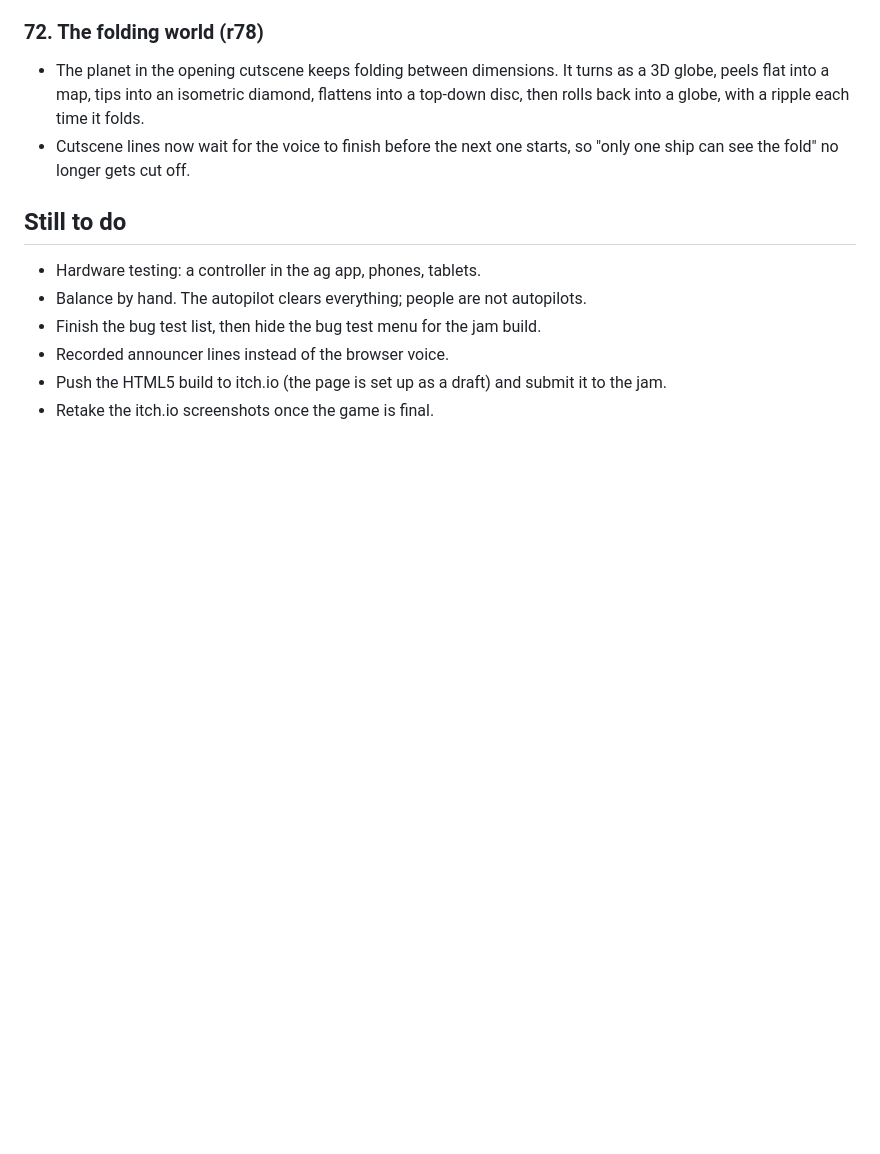
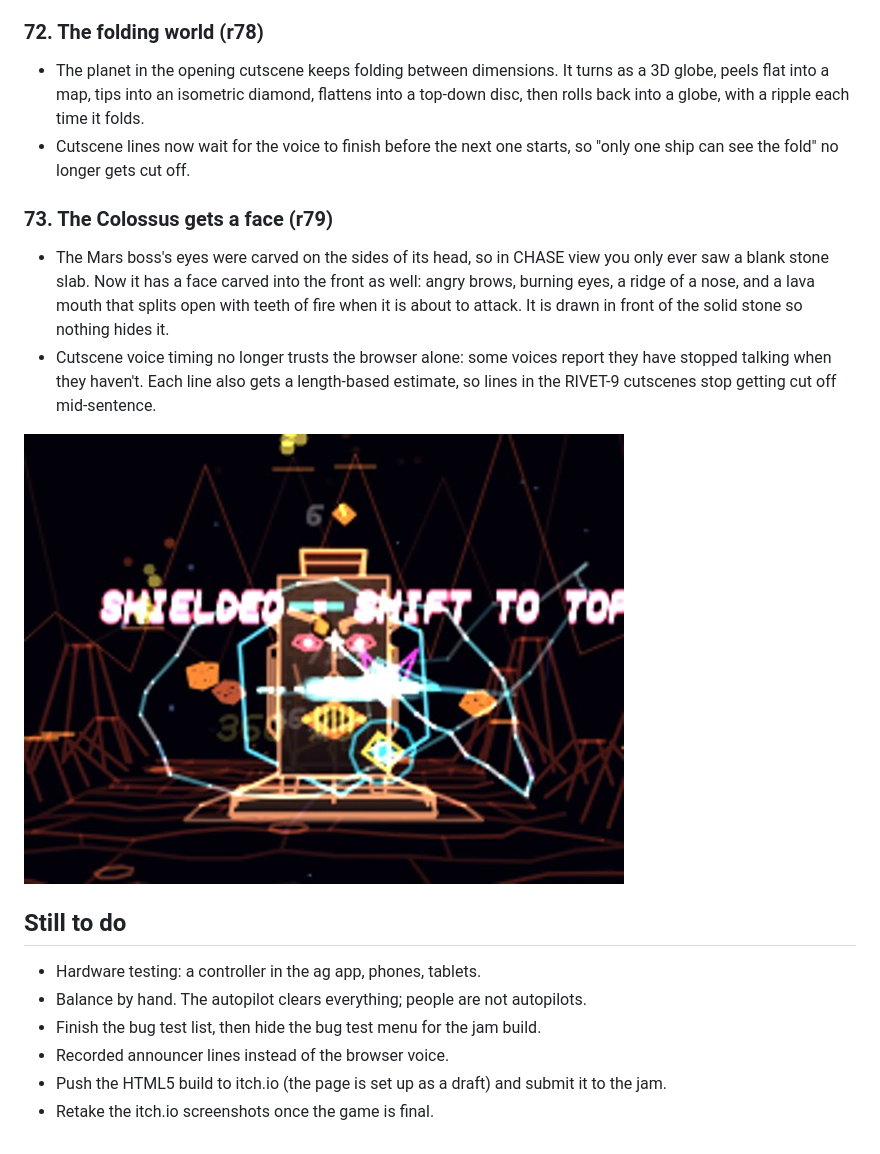
Before and after one commit to GRiDDiM/2diso-shift, a Markdown page: DEVLOG.md, the part around the change. GitHub-like rendering; pictures changed too: shots/colossus-face.jpg (added); blank space fills up the shorter version.

```diff
--- a/DEVLOG.md
+++ b/DEVLOG.md
@@ -685,6 +685,13 @@ On a test machine with no graphics card at 1080p, the same Mars stretch went fro
 - The planet in the opening cutscene keeps folding between dimensions. It turns as a 3D globe, peels flat into a map, tips into an isometric diamond, flattens into a top-down disc, then rolls back into a globe, with a ripple each time it folds.
 - Cutscene lines now wait for the voice to finish before the next one starts, so "only one ship can see the fold" no longer gets cut off.
 
+### 73. The Colossus gets a face (r79)
+
+- The Mars boss's eyes were carved on the sides of its head, so in CHASE view you only ever saw a blank stone slab. Now it has a face carved into the front as well: angry brows, burning eyes, a ridge of a nose, and a lava mouth that splits open with teeth of fire when it is about to attack. It is drawn in front of the solid stone so nothing hides it.
+- Cutscene voice timing no longer trusts the browser alone: some voices report they have stopped talking when they haven't. Each line also gets a length-based estimate, so lines in the RIVET-9 cutscenes stop getting cut off mid-sentence.
+
+![The Colossus, face on](shots/colossus-face.jpg)
+
 ## Still to do
 - Hardware testing: a controller in the ag app, phones, tablets.
 - Balance by hand. The autopilot clears everything; people are not autopilots.
```
Also changed, not shown: 5 other files.
